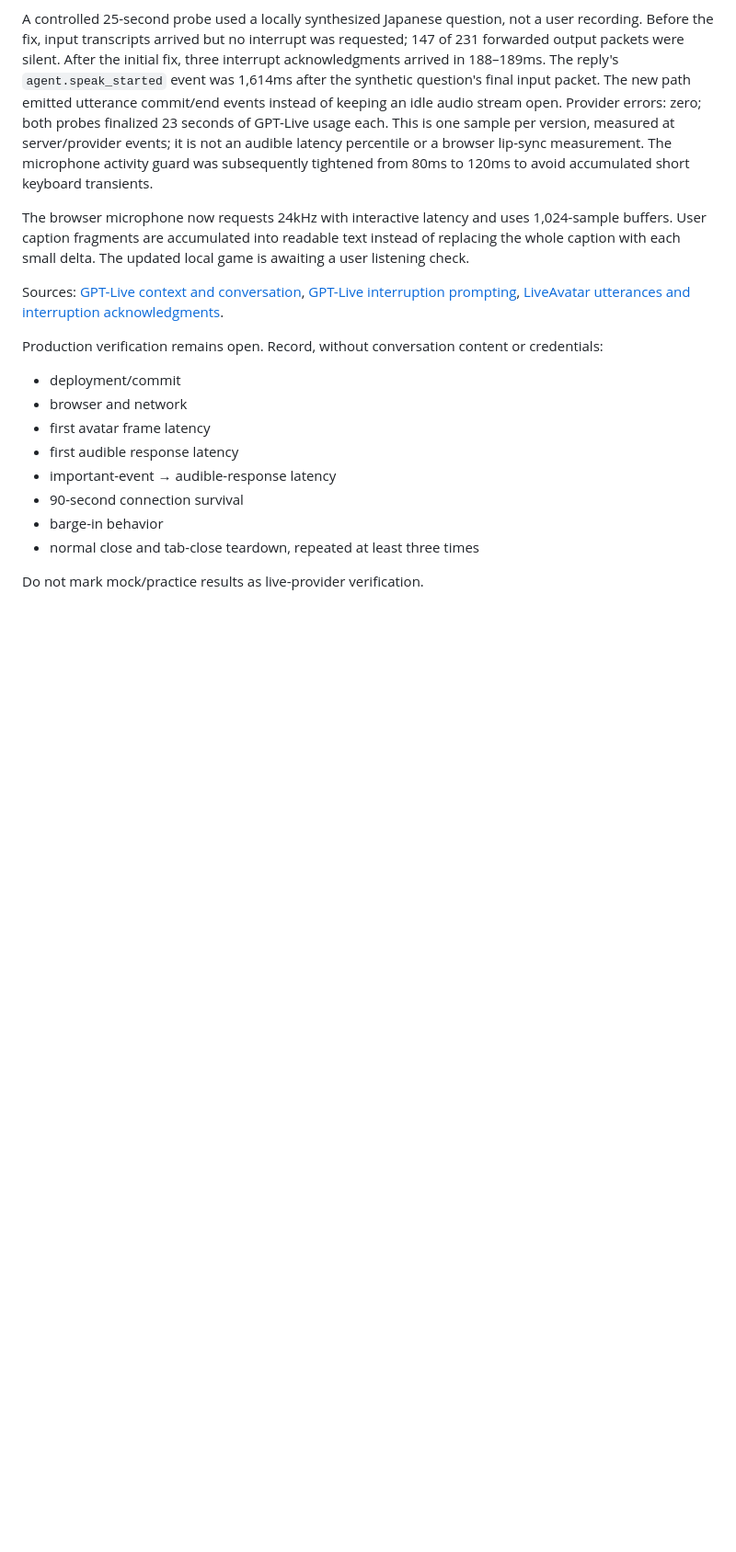
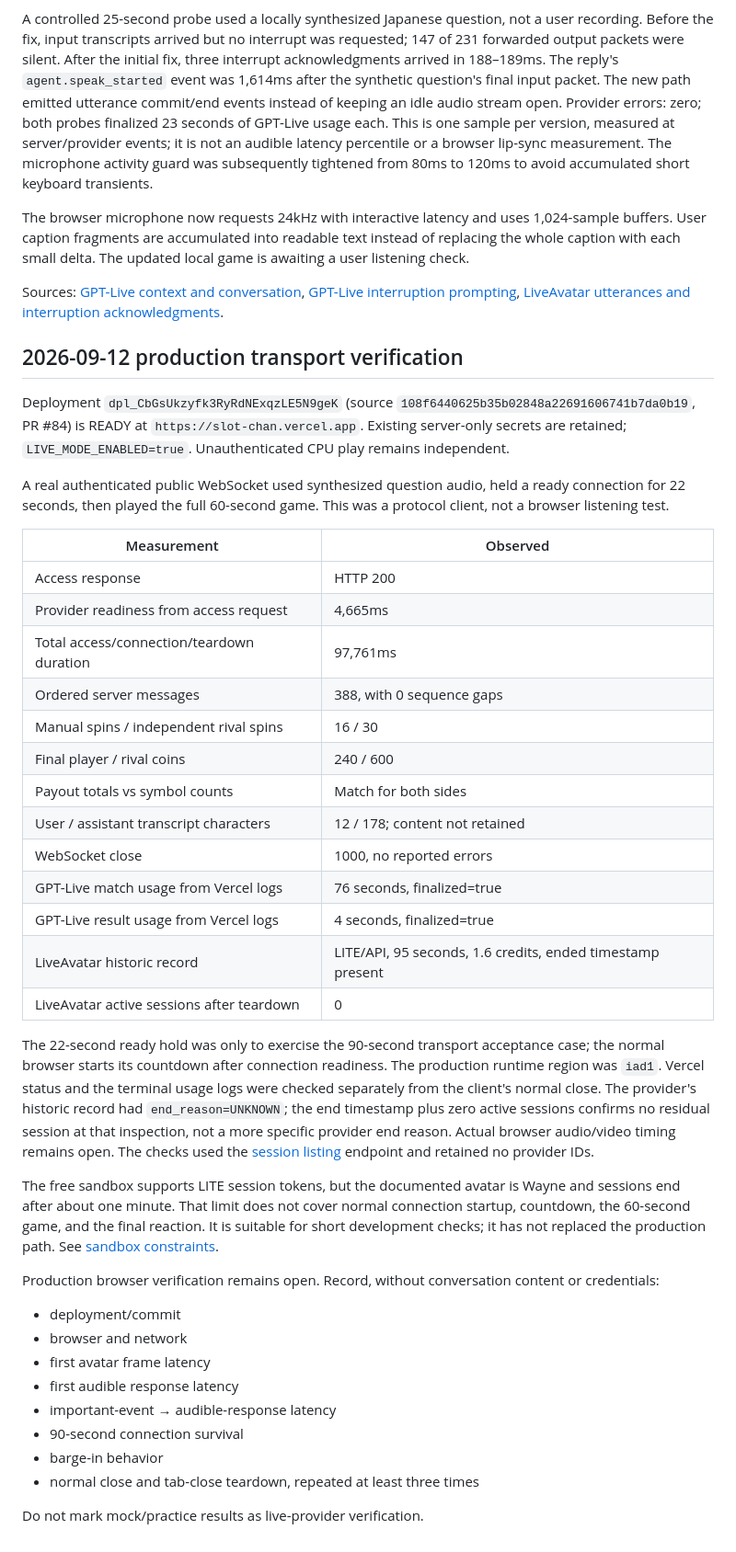
Before and after one commit to yuin15/donburi-g, a Markdown page: docs/voice-spike.md, the part around the change. Shown at 92% size. GitHub-like rendering; blank space fills up the shorter version.

```diff
--- a/docs/voice-spike.md
+++ b/docs/voice-spike.md
@@ -46,7 +46,33 @@ The browser microphone now requests 24kHz with interactive latency and uses 1,02
 
 Sources: [GPT-Live context and conversation](https://developers.openai.com/api/docs/guides/live-conversations), [GPT-Live interruption prompting](https://developers.openai.com/api/docs/guides/live-prompting), [LiveAvatar utterances and interruption acknowledgments](https://docs.liveavatar.com/docs/lite-mode/events).
 
-Production verification remains open. Record, without conversation content or credentials:
+## 2026-09-12 production transport verification
+
+Deployment `dpl_CbGsUkzyfk3RyRdNExqzLE5N9geK` (source `108f6440625b35b02848a22691606741b7da0b19`, PR #84) is READY at `https://slot-chan.vercel.app`. Existing server-only secrets are retained; `LIVE_MODE_ENABLED=true`. Unauthenticated CPU play remains independent.
+
+A real authenticated public WebSocket used synthesized question audio, held a ready connection for 22 seconds, then played the full 60-second game. This was a protocol client, not a browser listening test.
+
+| Measurement | Observed |
+| --- | --- |
+| Access response | HTTP 200 |
+| Provider readiness from access request | 4,665ms |
+| Total access/connection/teardown duration | 97,761ms |
+| Ordered server messages | 388, with 0 sequence gaps |
+| Manual spins / independent rival spins | 16 / 30 |
+| Final player / rival coins | 240 / 600 |
+| Payout totals vs symbol counts | Match for both sides |
+| User / assistant transcript characters | 12 / 178; content not retained |
+| WebSocket close | 1000, no reported errors |
+| GPT-Live match usage from Vercel logs | 76 seconds, finalized=true |
+| GPT-Live result usage from Vercel logs | 4 seconds, finalized=true |
+| LiveAvatar historic record | LITE/API, 95 seconds, 1.6 credits, ended timestamp present |
+| LiveAvatar active sessions after teardown | 0 |
+
+The 22-second ready hold was only to exercise the 90-second transport acceptance case; the normal browser starts its countdown after connection readiness. The production runtime region was `iad1`. Vercel status and the terminal usage logs were checked separately from the client's normal close. The provider's historic record had `end_reason=UNKNOWN`; the end timestamp plus zero active sessions confirms no residual session at that inspection, not a more specific provider end reason. Actual browser audio/video timing remains open. The checks used the [session listing](https://docs.liveavatar.com/api-reference/sessions/list-sessions) endpoint and retained no provider IDs.
+
+The free sandbox supports LITE session tokens, but the documented avatar is Wayne and sessions end after about one minute. That limit does not cover normal connection startup, countdown, the 60-second game, and the final reaction. It is suitable for short development checks; it has not replaced the production path. See [sandbox constraints](https://docs.liveavatar.com/docs/sandbox-mode).
+
+Production browser verification remains open. Record, without conversation content or credentials:
 
 - deployment/commit
 - browser and network
```
Also changed, not shown: docs/current-status.md (+8 -7 lines), docs/operations.md (+7 -1 lines).
